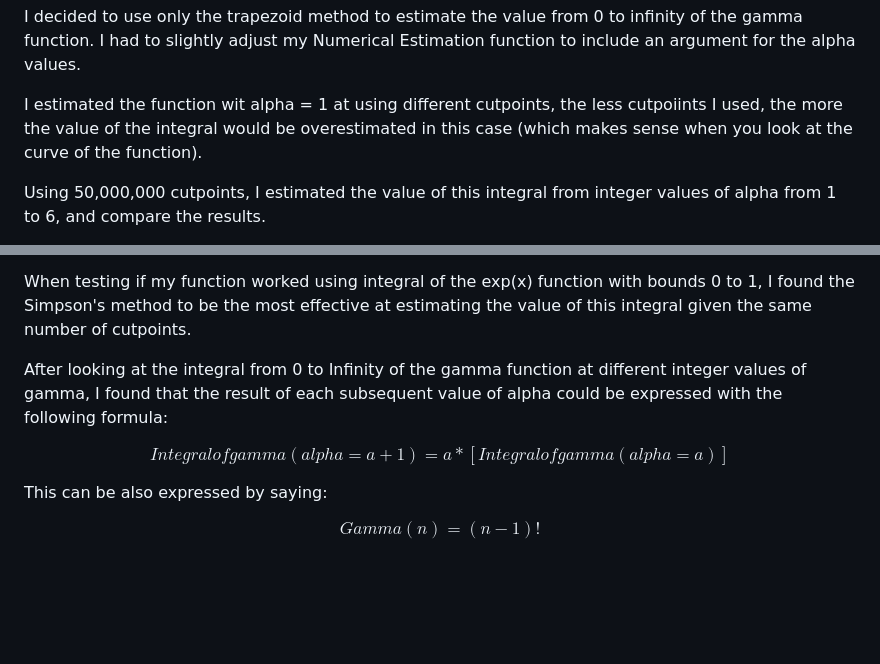
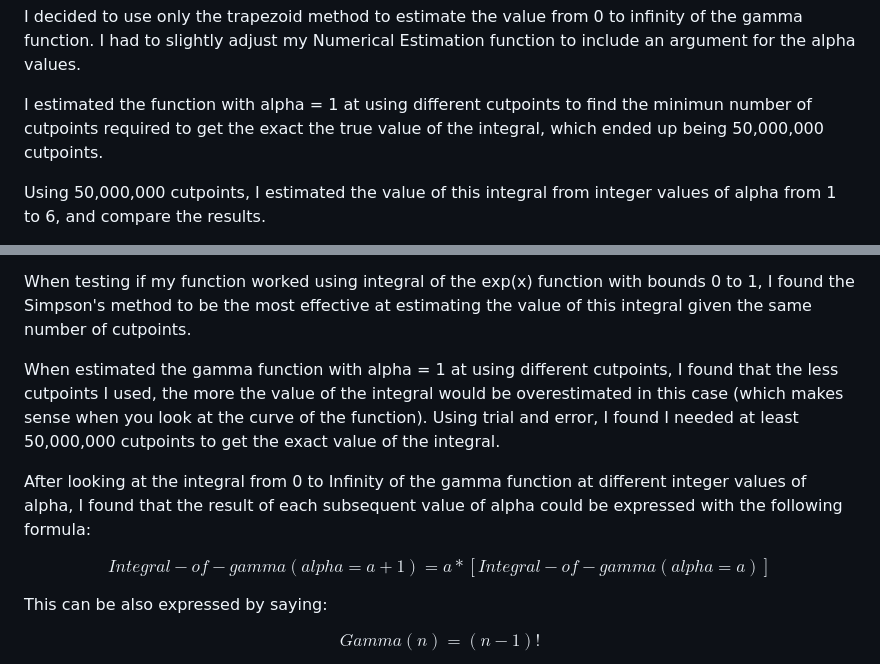
Before and after one commit to Gma326uky/Numerical-Integration, a Markdown page: README.md, 2 parts joined by grey strips. Rendered like a GitHub page; blank space fills up the shorter version.

```diff
--- a/README.md
+++ b/README.md
@@ -58,7 +57,7 @@ I also calculated the true value of the integral using the integrate() function
 
 I decided to use only the trapezoid method to estimate the value from 0 to infinity of the gamma function. I had to slightly adjust my Numerical Estimation function to include an argument for the alpha values.
 
-I estimated the function wit alpha = 1 at using different cutpoints, the less cutpoiints I used, the more the value of the integral would be overestimated in this case (which makes sense when you look at the curve of the function).
+I estimated the function with alpha = 1 at using different cutpoints to find the minimun number of cutpoints required to get the exact the true value of the integral, which ended up being 50,000,000 cutpoints.
 
 Using 50,000,000 cutpoints, I estimated the value of this integral from integer values of alpha from 1 to 6, and compare the results.
 
@@ -97,9 +97,11 @@ Since this was only an issue at k = 3 and k = 5 for Simpson's method, I added se
 
 When testing if my function worked using integral of the exp(x) function with bounds 0 to 1, I found the Simpson's method to be the most effective at estimating the value of this integral given the same number of cutpoints.
 
-After looking at the integral from 0 to Infinity of the gamma function at different integer values of gamma, I found that the result of each subsequent value of alpha could be expressed with the following formula:
+When estimated the gamma function with alpha = 1 at using different cutpoints, I found that the less cutpoints I used, the more the value of the integral would be overestimated in this case (which makes sense when you look at the curve of the function). Using trial and error, I found I needed at least 50,000,000 cutpoints to get the exact value of the integral.
 
-$$Integral of gamma (alpha = a + 1) = a*[Integral of gamma (alpha = a)]$$
+After looking at the integral from 0 to Infinity of the gamma function at different integer values of alpha, I found that the result of each subsequent value of alpha could be expressed with the following formula:
+
+$$Integral-of-gamma (alpha = a + 1) = a*[Integral-of-gamma (alpha = a)]$$
 
 This can be also expressed by saying:
 
```
Also changed, not shown: other parts of README.md (+7 -7 lines).
